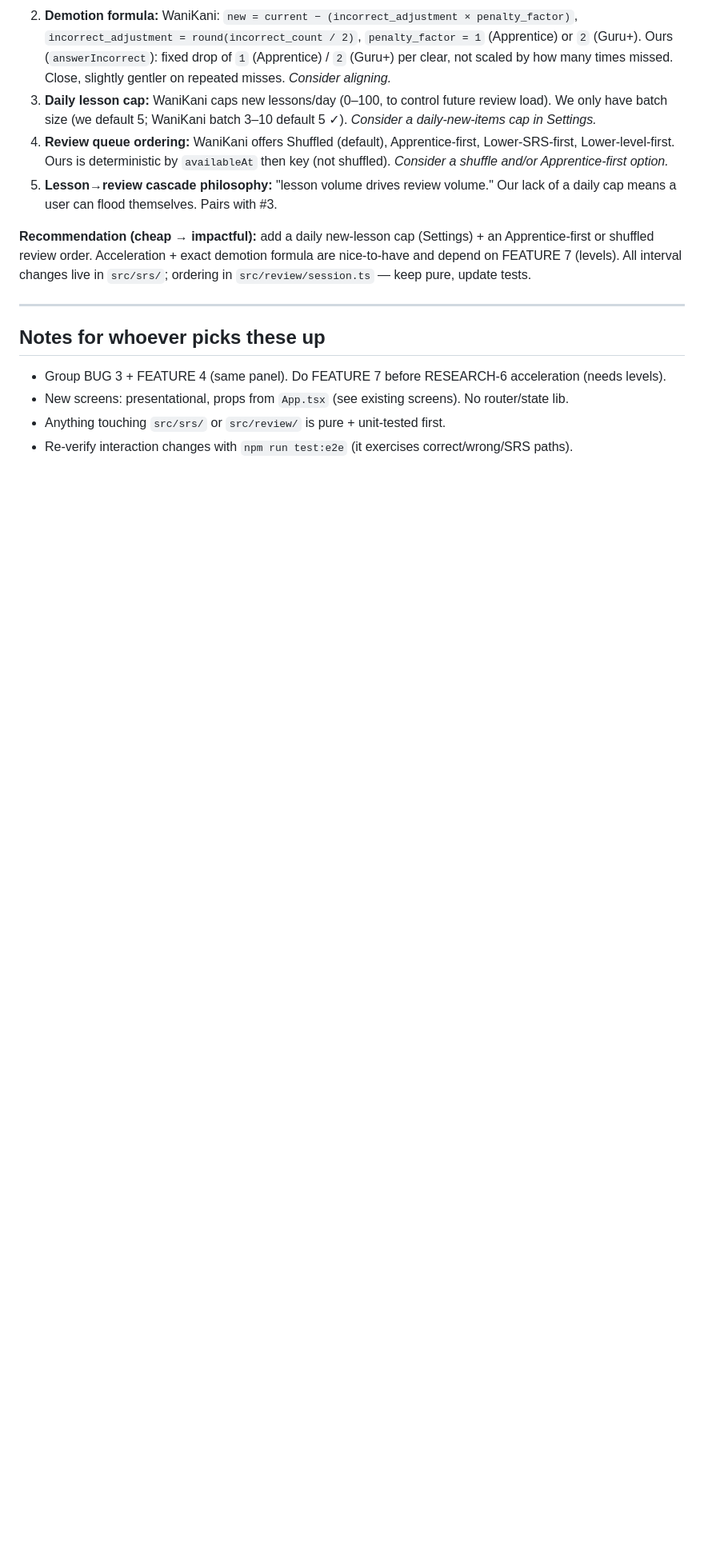
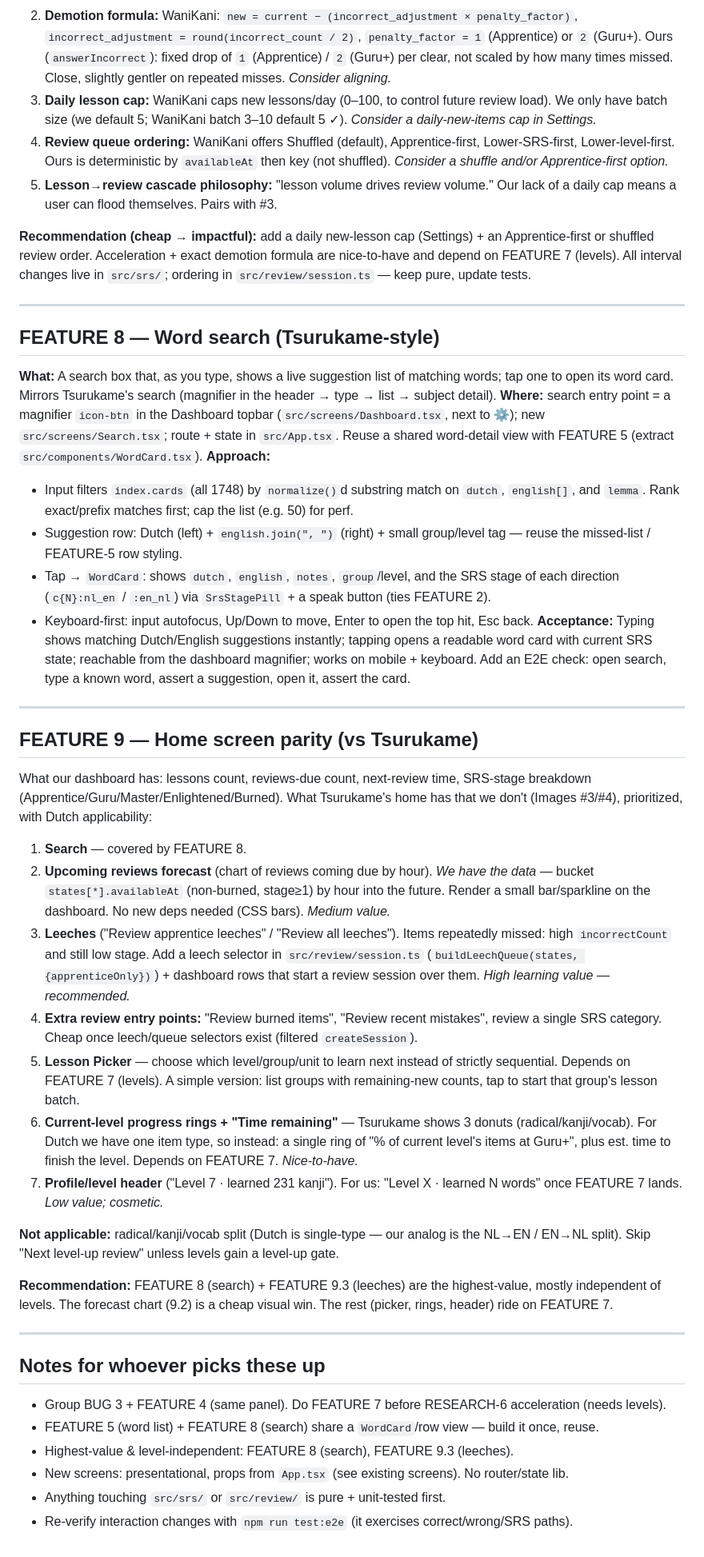
Before and after one commit to iniel/dutch-srs, a Markdown page: docs/BACKLOG.md, the part around the change. Shown at 80% size. Rendered like a GitHub page; blank space fills up the shorter version.

Commit message:
Backlog: word search (FEATURE 8) + home-screen parity gaps (FEATURE 9)
Co-Authored-By: Claude Opus 4.8 (1M context) <noreply@anthropic.com>

```diff
--- a/docs/BACKLOG.md
+++ b/docs/BACKLOG.md
@@ -140,8 +140,64 @@ update tests.
 
 ---
 
+## FEATURE 8 — Word search (Tsurukame-style)
+**What:** A search box that, as you type, shows a live suggestion list of matching words; tap one to
+open its word card. Mirrors Tsurukame's search (magnifier in the header → type → list → subject detail).
+**Where:** search entry point = a magnifier `icon-btn` in the Dashboard topbar (`src/screens/Dashboard.tsx`,
+next to ⚙); new `src/screens/Search.tsx`; route + state in `src/App.tsx`. Reuse a shared word-detail
+view with FEATURE 5 (extract `src/components/WordCard.tsx`).
+**Approach:**
+- Input filters `index.cards` (all 1748) by `normalize()`d substring match on `dutch`, `english[]`,
+  and `lemma`. Rank exact/prefix matches first; cap the list (e.g. 50) for perf.
+- Suggestion row: Dutch (left) + `english.join(", ")` (right) + small group/level tag — reuse the
+  missed-list / FEATURE-5 row styling.
+- Tap → `WordCard`: shows `dutch`, `english`, `notes`, `group`/level, and the SRS stage of each
+  direction (`c{N}:nl_en` / `:en_nl`) via `SrsStagePill` + a speak button (ties FEATURE 2).
+- Keyboard-first: input autofocus, Up/Down to move, Enter to open the top hit, Esc back.
+**Acceptance:** Typing shows matching Dutch/English suggestions instantly; tapping opens a readable
+word card with current SRS state; reachable from the dashboard magnifier; works on mobile + keyboard.
+Add an E2E check: open search, type a known word, assert a suggestion, open it, assert the card.
+
+---
+
+## FEATURE 9 — Home screen parity (vs Tsurukame)
+
+What our dashboard has: lessons count, reviews-due count, next-review time, SRS-stage breakdown
+(Apprentice/Guru/Master/Enlightened/Burned). What Tsurukame's home has that we don't (Images #3/#4),
+prioritized, with Dutch applicability:
+
+1. **Search** — covered by FEATURE 8.
+2. **Upcoming reviews forecast** (chart of reviews coming due by hour). *We have the data* —
+   bucket `states[*].availableAt` (non-burned, stage≥1) by hour into the future. Render a small
+   bar/sparkline on the dashboard. No new deps needed (CSS bars). *Medium value.*
+3. **Leeches** ("Review apprentice leeches" / "Review all leeches"). Items repeatedly missed:
+   high `incorrectCount` and still low stage. Add a leech selector in `src/review/session.ts`
+   (`buildLeechQueue(states, {apprenticeOnly})`) + dashboard rows that start a review session over
+   them. *High learning value — recommended.*
+4. **Extra review entry points:** "Review burned items", "Review recent mistakes", review a single
+   SRS category. Cheap once leech/queue selectors exist (filtered `createSession`).
+5. **Lesson Picker** — choose which level/group/unit to learn next instead of strictly sequential.
+   Depends on FEATURE 7 (levels). A simple version: list groups with remaining-new counts, tap to
+   start that group's lesson batch.
+6. **Current-level progress rings + "Time remaining"** — Tsurukame shows 3 donuts (radical/kanji/vocab).
+   For Dutch we have one item type, so instead: a single ring of "% of current level's items at Guru+",
+   plus est. time to finish the level. Depends on FEATURE 7. *Nice-to-have.*
+7. **Profile/level header** ("Level 7 · learned 231 kanji"). For us: "Level X · learned N words" once
+   FEATURE 7 lands. *Low value; cosmetic.*
+
+**Not applicable:** radical/kanji/vocab split (Dutch is single-type — our analog is the NL→EN / EN→NL
+split). Skip "Next level-up review" unless levels gain a level-up gate.
+
+**Recommendation:** FEATURE 8 (search) + FEATURE 9.3 (leeches) are the highest-value, mostly
+independent of levels. The forecast chart (9.2) is a cheap visual win. The rest (picker, rings, header)
+ride on FEATURE 7.
+
+---
+
 ## Notes for whoever picks these up
 - Group BUG 3 + FEATURE 4 (same panel). Do FEATURE 7 before RESEARCH-6 acceleration (needs levels).
+- FEATURE 5 (word list) + FEATURE 8 (search) share a `WordCard`/row view — build it once, reuse.
+- Highest-value & level-independent: FEATURE 8 (search), FEATURE 9.3 (leeches).
 - New screens: presentational, props from `App.tsx` (see existing screens). No router/state lib.
 - Anything touching `src/srs/` or `src/review/` is pure + unit-tested first.
 - Re-verify interaction changes with `npm run test:e2e` (it exercises correct/wrong/SRS paths).
```
